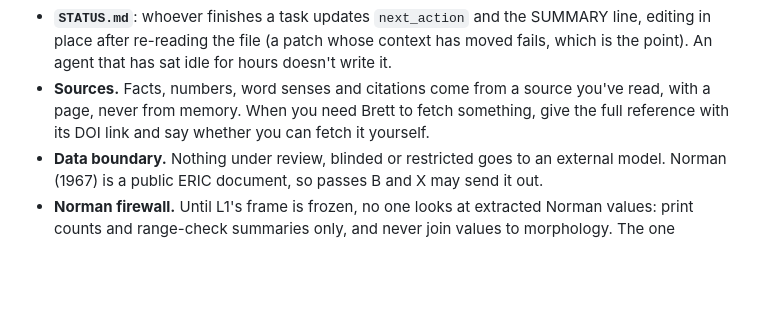
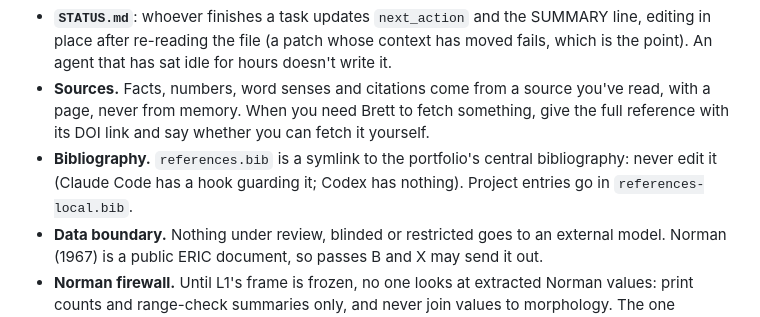
Before and after one commit to BrettRey/marked-pole-stereotypes, a Markdown page: HANDOFF-TO-CODEX.md, the part around the change. Rendered like a GitHub page; blank space fills up the shorter version.

Commit message:
Handoff: never edit the central bibliography through references.bib
Co-Authored-By: Claude Opus 5.5 <noreply@anthropic.com>

```diff
--- a/HANDOFF-TO-CODEX.md
+++ b/HANDOFF-TO-CODEX.md
@@ -29,6 +29,7 @@ The lanes keep two writers out of each other's files; they'd apply the same way
 - **`DECISIONS.md`**: append only, in the file's form `YYYY-MM-DD — Decision. Reason.` Never rewrite an entry.
 - **`STATUS.md`**: whoever finishes a task updates `next_action` and the SUMMARY line, editing in place after re-reading the file (a patch whose context has moved fails, which is the point). An agent that has sat idle for hours doesn't write it.
 - **Sources.** Facts, numbers, word senses and citations come from a source you've read, with a page, never from memory. When you need Brett to fetch something, give the full reference with its DOI link and say whether you can fetch it yourself.
+- **Bibliography.** `references.bib` is a symlink to the portfolio's central bibliography: never edit it (Claude Code has a hook guarding it; Codex has nothing). Project entries go in `references-local.bib`.
 - **Data boundary.** Nothing under review, blinded or restricted goes to an external model. Norman (1967) is a public ERIC document, so passes B and X may send it out.
 - **Norman firewall.** Until L1's frame is frozen, no one looks at extracted Norman values: print counts and range-check summaries only, and never join values to morphology. The one exception is the pilot pages 40 and 41 (no negated terms; gold in `data/raw/norman1967/gold_pilot_claude.json`), which may be read value by value for debugging. If other values are seen, log it in `DECISIONS.md` in full: which items, which scales, which tests it touches.
 - **Scripted Codex runs at reasoning effort "none"** unless told otherwise: the wrappers ignore user config, and all 20 transcripts in `reviews/` say so in their headers. For a scripted review, set the effort explicitly (config key `model_reasoning_effort`, passed with `-c`) and check that the header shows it. Pass X is the exception (see lane N).
```
